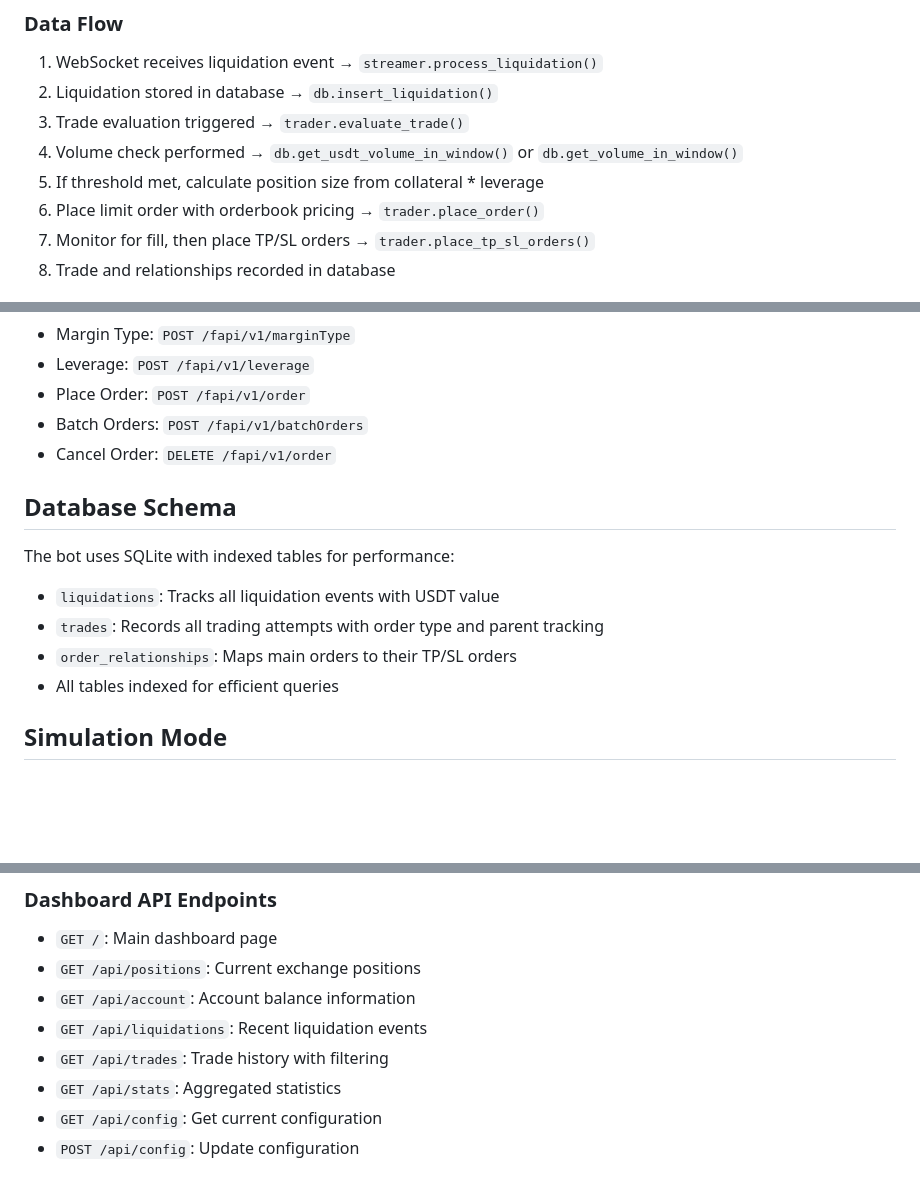
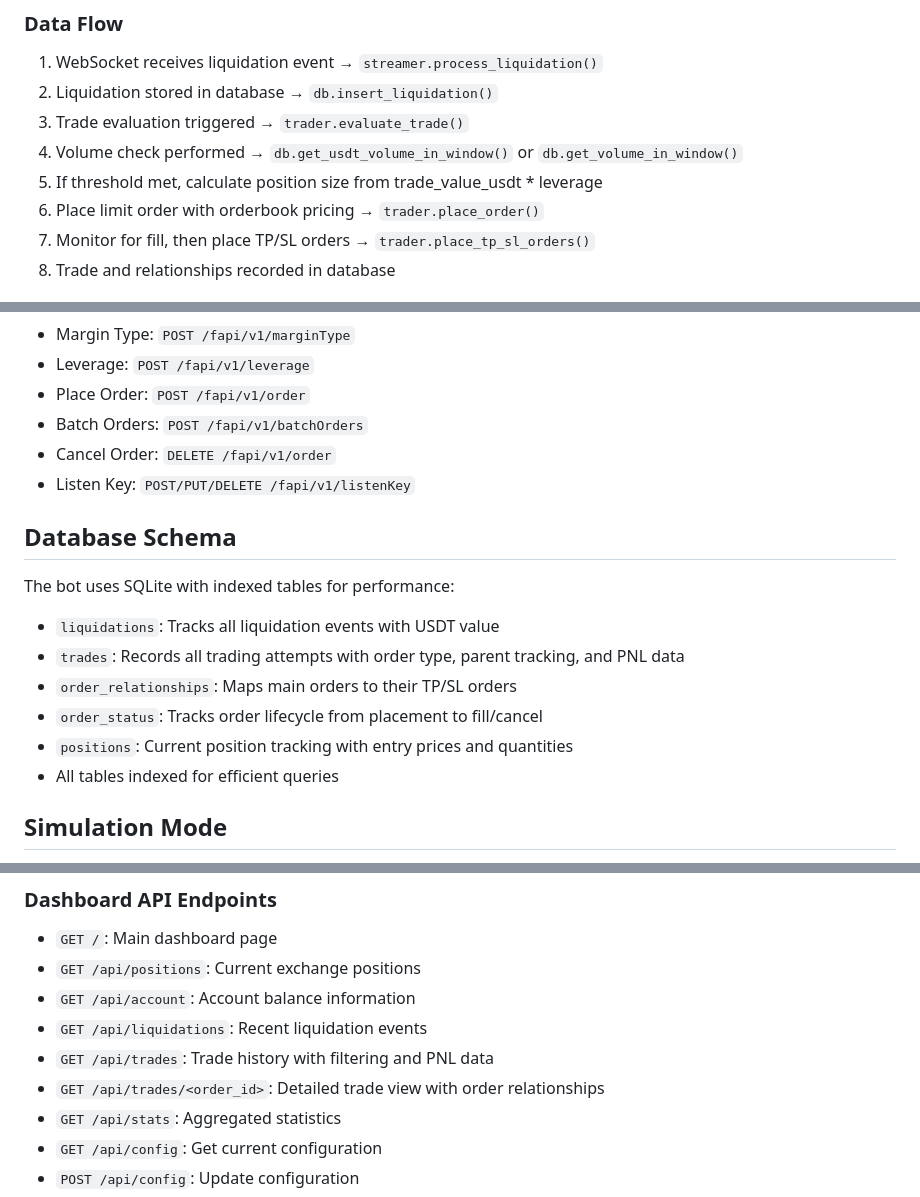
Before and after one commit to virajsoni06/aster_lick_hunter, a Markdown page: CLAUDE.md, 3 parts joined by grey strips. GitHub-like rendering; blank space fills up the shorter version.

```diff
--- a/CLAUDE.md
+++ b/CLAUDE.md
@@ -76,7 +83,7 @@ The bot is configured through two main files:
 2. Liquidation stored in database → `db.insert_liquidation()`
 3. Trade evaluation triggered → `trader.evaluate_trade()`
 4. Volume check performed → `db.get_usdt_volume_in_window()` or `db.get_volume_in_window()`
-5. If threshold met, calculate position size from collateral * leverage
+5. If threshold met, calculate position size from trade_value_usdt * leverage
 6. Place limit order with orderbook pricing → `trader.place_order()`
 7. Monitor for fill, then place TP/SL orders → `trader.place_tp_sl_orders()`
 8. Trade and relationships recorded in database
@@ -94,13 +101,16 @@ The bot is configured through two main files:
 - Place Order: `POST /fapi/v1/order`
 - Batch Orders: `POST /fapi/v1/batchOrders`
 - Cancel Order: `DELETE /fapi/v1/order`
+- Listen Key: `POST/PUT/DELETE /fapi/v1/listenKey`
 
 ## Database Schema
 
 The bot uses SQLite with indexed tables for performance:
 - `liquidations`: Tracks all liquidation events with USDT value
-- `trades`: Records all trading attempts with order type and parent tracking
+- `trades`: Records all trading attempts with order type, parent tracking, and PNL data
 - `order_relationships`: Maps main orders to their TP/SL orders
+- `order_status`: Tracks order lifecycle from placement to fill/cancel
+- `positions`: Current position tracking with entry prices and quantities
 - All tables indexed for efficient queries
 
 ## Simulation Mode
@@ -145,7 +155,8 @@ When `simulate_only: true` in settings.json:
 - `GET /api/positions`: Current exchange positions
 - `GET /api/account`: Account balance information
 - `GET /api/liquidations`: Recent liquidation events
-- `GET /api/trades`: Trade history with filtering
+- `GET /api/trades`: Trade history with filtering and PNL data
+- `GET /api/trades/<order_id>`: Detailed trade view with order relationships
 - `GET /api/stats`: Aggregated statistics
 - `GET /api/config`: Get current configuration
 - `POST /api/config`: Update configuration
```
Also changed, not shown: other parts of CLAUDE.md (+18 -11 lines).
